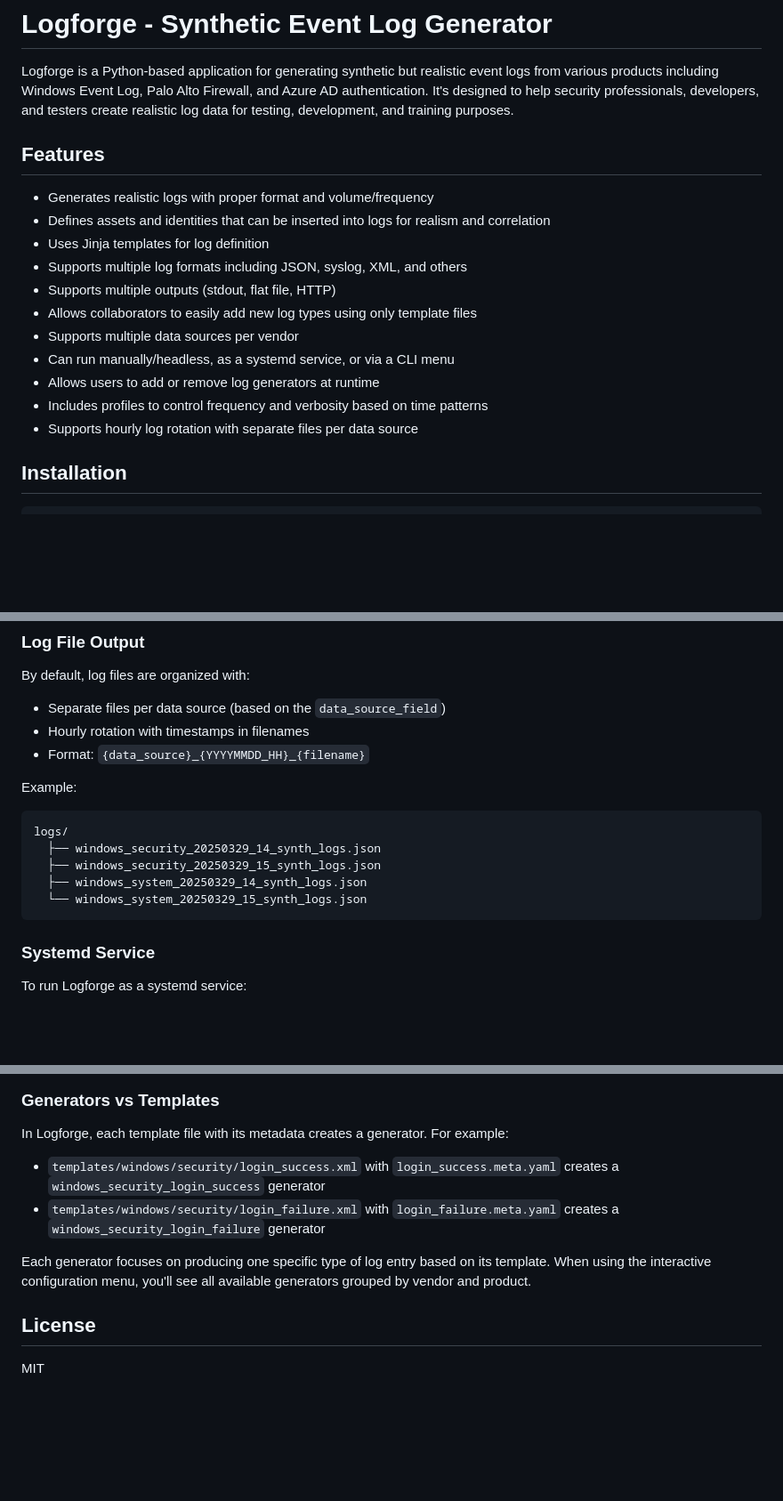
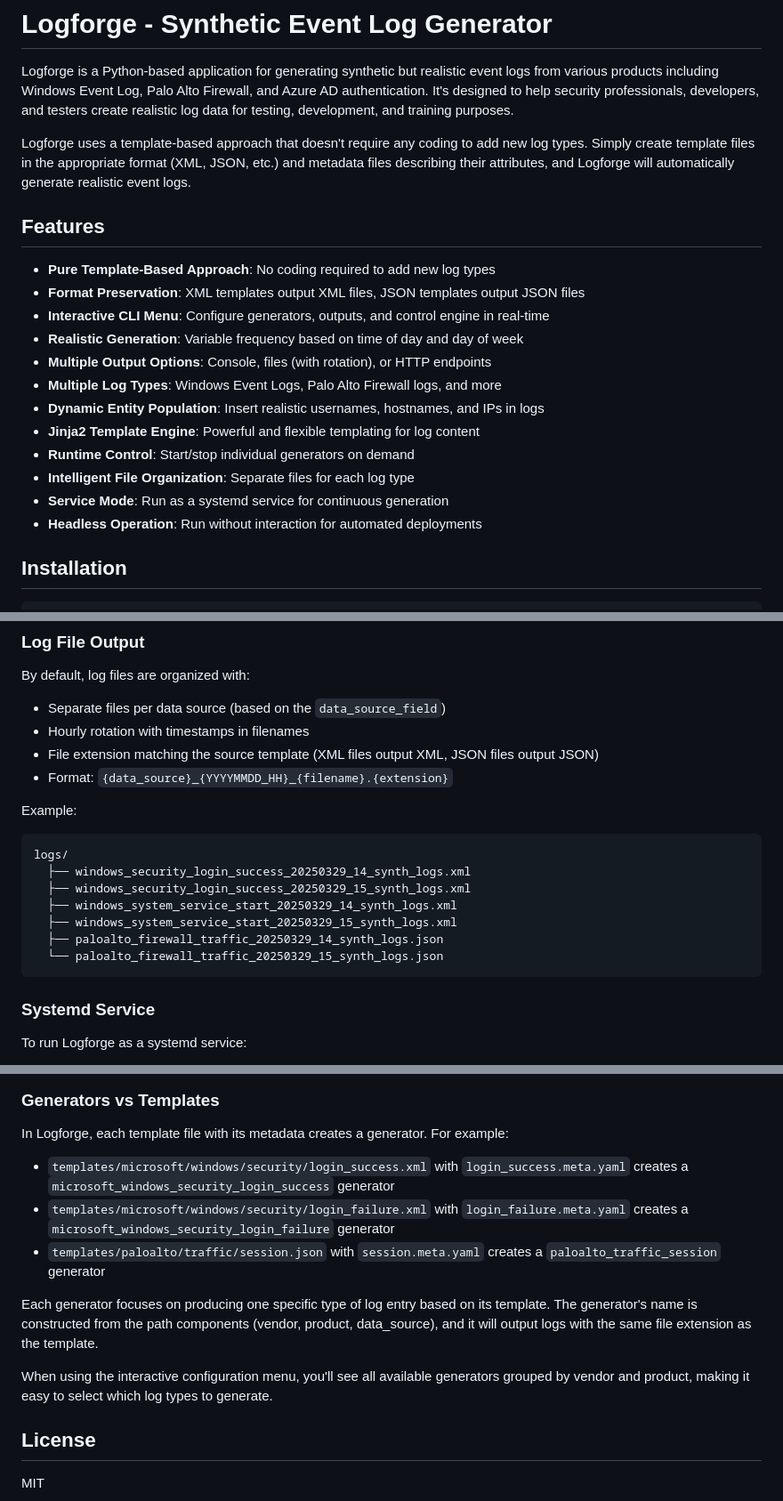
Before and after one commit to Fulcrum-Technology-Solutions/LogForge, a Markdown page: README.md, 3 parts joined by grey strips. Shown: that part at 89% size. Rendered like a GitHub page; blank space fills up the shorter version.

Commit message:
Updated the README to:
  1. Highlight the template-based approach:
    - Added an introduction explaining how the system uses templates
    - Emphasized the "no coding required" aspect
  2. Improved the Features section:
    - Reformatted with bold headers for better readability
    - Added emphasis on format preservation (XML → XML, JSON → JSON)
    - Highlighted key benefits like runtime control and intelligent file organization
  3. Updated Log File Output section:
    - Added information about file extension matching
    - Updated example directory structure to show different file extensions
    - Provided more realistic generator names in the examples
  4. Enhanced Custom Data Sources section:
    - Added explicit mention that output logs maintain the template file extension
    - Updated example to use .log instead of .json to show variety
    - Added extra context about how the file formats are preserved
  5. Improved Generators vs Templates section:
    - Fixed the template paths to match the current directory structure
    - Added the PaloAlto example to show JSON generation
    - Added explanation of how generator names are constructed from paths
    - Mentioned output format preservation again for emphasis

````diff
--- a/README.md
+++ b/README.md
@@ -2,19 +2,22 @@
 
 Logforge is a Python-based application for generating synthetic but realistic event logs from various products including Windows Event Log, Palo Alto Firewall, and Azure AD authentication. It's designed to help security professionals, developers, and testers create realistic log data for testing, development, and training purposes.
 
+Logforge uses a template-based approach that doesn't require any coding to add new log types. Simply create template files in the appropriate format (XML, JSON, etc.) and metadata files describing their attributes, and Logforge will automatically generate realistic event logs.
+
 ## Features
 
-- Generates realistic logs with proper format and volume/frequency
-- Defines assets and identities that can be inserted into logs for realism and correlation
-- Uses Jinja templates for log definition
-- Supports multiple log formats including JSON, syslog, XML, and others
-- Supports multiple outputs (stdout, flat file, HTTP)
-- Allows collaborators to easily add new log types using only template files
-- Supports multiple data sources per vendor
-- Can run manually/headless, as a systemd service, or via a CLI menu
-- Allows users to add or remove log generators at runtime
-- Includes profiles to control frequency and verbosity based on time patterns
-- Supports hourly log rotation with separate files per data source
+- **Pure Template-Based Approach**: No coding required to add new log types
+- **Format Preservation**: XML templates output XML files, JSON templates output JSON files
+- **Interactive CLI Menu**: Configure generators, outputs, and control engine in real-time
+- **Realistic Generation**: Variable frequency based on time of day and day of week
+- **Multiple Output Options**: Console, files (with rotation), or HTTP endpoints
+- **Multiple Log Types**: Windows Event Logs, Palo Alto Firewall logs, and more
+- **Dynamic Entity Population**: Insert realistic usernames, hostnames, and IPs in logs
+- **Jinja2 Template Engine**: Powerful and flexible templating for log content
+- **Runtime Control**: Start/stop individual generators on demand
+- **Intelligent File Organization**: Separate files for each log type
+- **Service Mode**: Run as a systemd service for continuous generation
+- **Headless Operation**: Run without interaction for automated deployments
 
 ## Installation
 
@@ -71,15 +74,18 @@ synth-logs configure --config config.yaml
 By default, log files are organized with:
 - Separate files per data source (based on the `data_source_field`)
 - Hourly rotation with timestamps in filenames
-- Format: `{data_source}_{YYYYMMDD_HH}_{filename}`
+- File extension matching the source template (XML files output XML, JSON files output JSON)
+- Format: `{data_source}_{YYYYMMDD_HH}_{filename}.{extension}`
 
 Example:
 ```
 logs/
-  ├── windows_security_20250329_14_synth_logs.json
-  ├── windows_security_20250329_15_synth_logs.json
-  ├── windows_system_20250329_14_synth_logs.json
-  └── windows_system_20250329_15_synth_logs.json
+  ├── windows_security_login_success_20250329_14_synth_logs.xml
+  ├── windows_security_login_success_20250329_15_synth_logs.xml
+  ├── windows_system_service_start_20250329_14_synth_logs.xml
+  ├── windows_system_service_start_20250329_15_synth_logs.xml
+  ├── paloalto_firewall_traffic_20250329_14_synth_logs.json
+  └── paloalto_firewall_traffic_20250329_15_synth_logs.json
 ```
 
 ### Systemd Service
@@ -225,10 +233,13 @@ Metadata files are automatically discovered alongside templates with the same na
 
 In Logforge, each template file with its metadata creates a generator. For example:
 
-- `templates/windows/security/login_success.xml` with `login_success.meta.yaml` creates a `windows_security_login_success` generator
-- `templates/windows/security/login_failure.xml` with `login_failure.meta.yaml` creates a `windows_security_login_failure` generator
+- `templates/microsoft/windows/security/login_success.xml` with `login_success.meta.yaml` creates a `microsoft_windows_security_login_success` generator
+- `templates/microsoft/windows/security/login_failure.xml` with `login_failure.meta.yaml` creates a `microsoft_windows_security_login_failure` generator
+- `templates/paloalto/traffic/session.json` with `session.meta.yaml` creates a `paloalto_traffic_session` generator
 
-Each generator focuses on producing one specific type of log entry based on its template. When using the interactive configuration menu, you'll see all available generators grouped by vendor and product.
+Each generator focuses on producing one specific type of log entry based on its template. The generator's name is constructed from the path components (vendor, product, data_source), and it will output logs with the same file extension as the template.
+
+When using the interactive configuration menu, you'll see all available generators grouped by vendor and product, making it easy to select which log types to generate.
 
 ## License
 
````
Also changed, not shown: other parts of README.md (+5 -3 lines).
